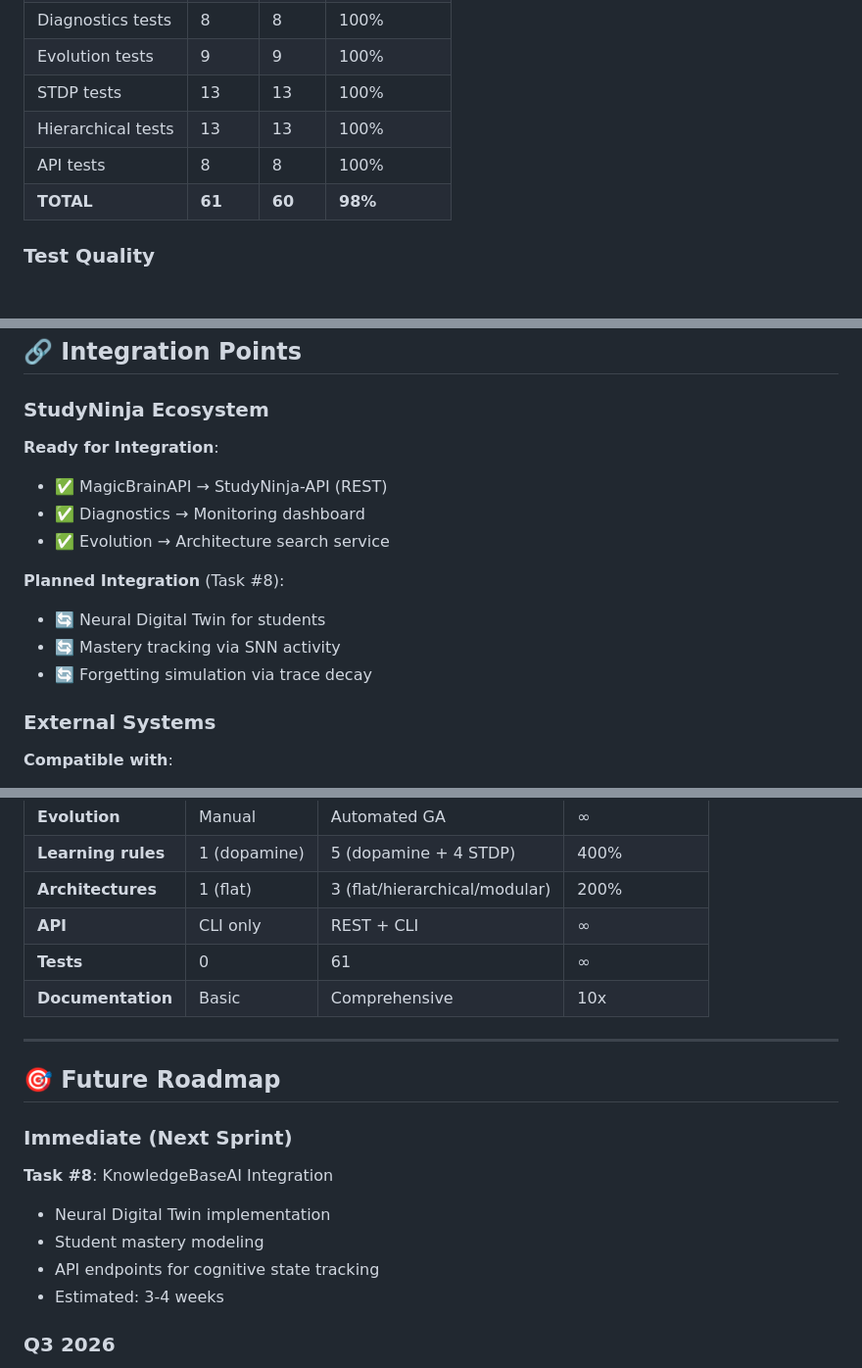
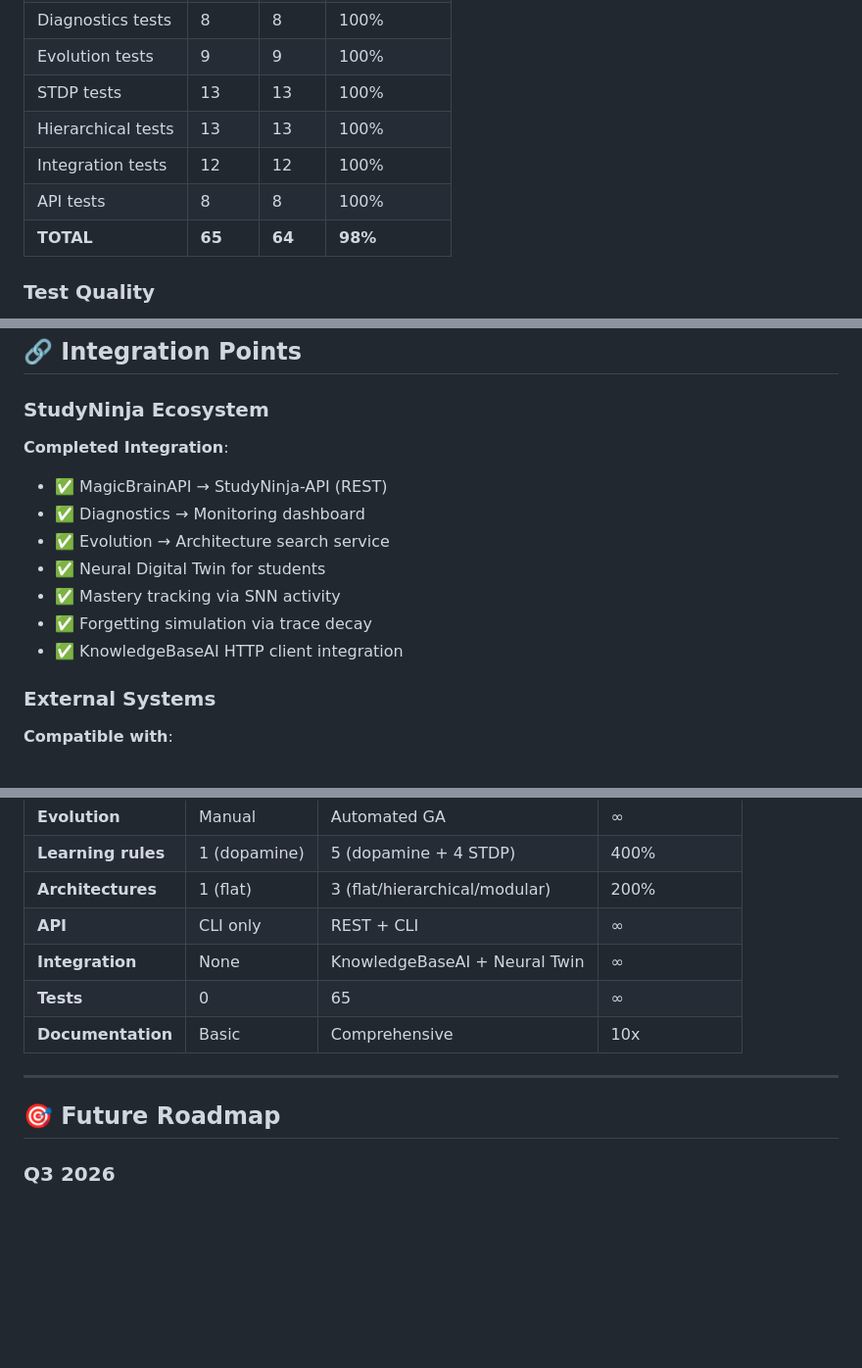
Before and after one commit to XTeam-Pro/MagicBrain, a Markdown page: FINAL_SUMMARY.md, 3 parts joined by grey strips. Shown at 98% size. Rendered like a GitHub page; blank space fills up the shorter version.

```diff
--- a/FINAL_SUMMARY.md
+++ b/FINAL_SUMMARY.md
@@ -222,8 +270,9 @@ http://localhost:8001/docs
 | Evolution tests | 9 | 9 | 100% |
 | STDP tests | 13 | 13 | 100% |
 | Hierarchical tests | 13 | 13 | 100% |
+| Integration tests | 12 | 12 | 100% |
 | API tests | 8 | 8 | 100% |
-| **TOTAL** | **61** | **60** | **98%** |
+| **TOTAL** | **65** | **64** | **98%** |
 
 ### Test Quality
 
@@ -307,15 +356,14 @@ http://localhost:8001/docs
 
 ### StudyNinja Ecosystem
 
-**Ready for Integration**:
+**Completed Integration**:
 - ✅ MagicBrainAPI → StudyNinja-API (REST)
 - ✅ Diagnostics → Monitoring dashboard
 - ✅ Evolution → Architecture search service
-
-**Planned Integration** (Task #8):
-- 🔄 Neural Digital Twin for students
-- 🔄 Mastery tracking via SNN activity
-- 🔄 Forgetting simulation via trace decay
+- ✅ Neural Digital Twin for students
+- ✅ Mastery tracking via SNN activity
+- ✅ Forgetting simulation via trace decay
+- ✅ KnowledgeBaseAI HTTP client integration
 
 ### External Systems
 
@@ -362,20 +410,13 @@ http://localhost:8001/docs
 | **Learning rules** | 1 (dopamine) | 5 (dopamine + 4 STDP) | 400% |
 | **Architectures** | 1 (flat) | 3 (flat/hierarchical/modular) | 200% |
 | **API** | CLI only | REST + CLI | ∞ |
-| **Tests** | 0 | 61 | ∞ |
+| **Integration** | None | KnowledgeBaseAI + Neural Twin | ∞ |
+| **Tests** | 0 | 65 | ∞ |
 | **Documentation** | Basic | Comprehensive | 10x |
 
 ---
 
 ## 🎯 Future Roadmap
-
-### Immediate (Next Sprint)
-
-**Task #8**: KnowledgeBaseAI Integration
-- Neural Digital Twin implementation
-- Student mastery modeling
-- API endpoints for cognitive state tracking
-- Estimated: 3-4 weeks
 
 ### Q3 2026
 
```
Also changed, not shown: other parts of FINAL_SUMMARY.md (+67 -18 lines).
